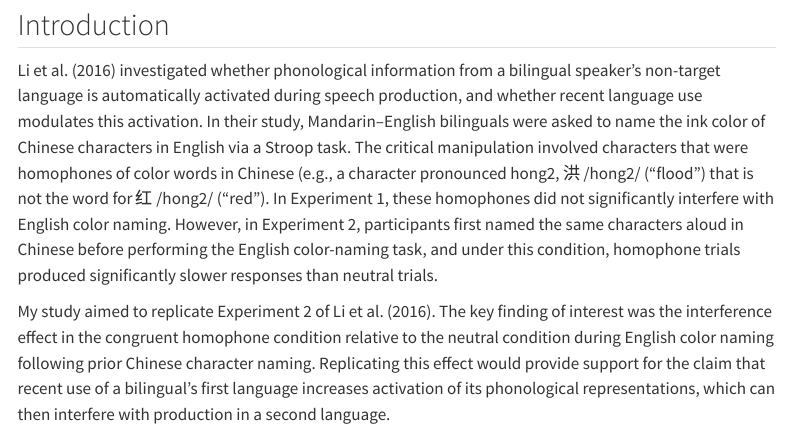
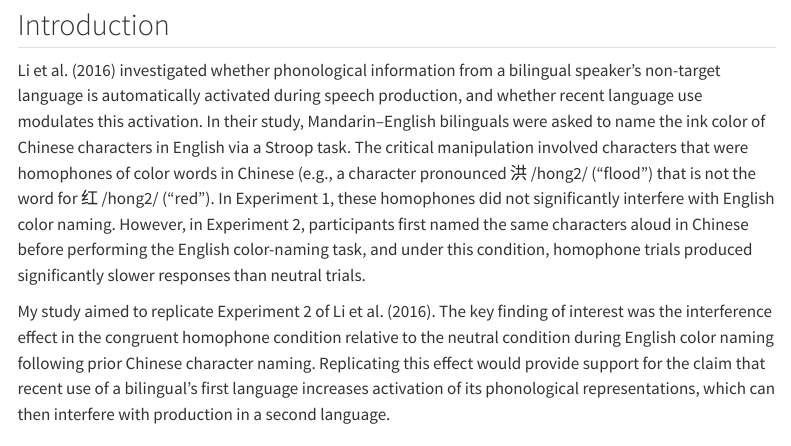
Before and after one commit to ajazou/bilingual-phonology, a Quarto document (qmd/ReplicationReport.qmd): the page in a window 1100 px wide, from 270 px down. Rendered offline with R 4.5, knitr and Pandoc in place of Quarto, with nearby package versions; menus at the side of the page are left out.

Commit message:
Update ReplicationReport.qmd

```diff
--- a/qmd/ReplicationReport.qmd
+++ b/qmd/ReplicationReport.qmd
@@ -12,7 +12,7 @@ format:
 
 ## Introduction
 
-Li et al. (2016) investigated whether phonological information from a bilingual speaker’s non-target language is automatically activated during speech production, and whether recent language use modulates this activation. In their study, Mandarin–English bilinguals were asked to name the ink color of Chinese characters in English via a Stroop task. The critical manipulation involved characters that were homophones of color words in Chinese (e.g., a character pronounced hong2, 洪 /hong2/ ("flood") that is not the word for 红 /hong2/ ("red”). In Experiment 1, these homophones did not significantly interfere with English color naming. However, in Experiment 2, participants first named the same characters aloud in Chinese before performing the English color-naming task, and under this condition, homophone trials produced significantly slower responses than neutral trials.
+Li et al. (2016) investigated whether phonological information from a bilingual speaker’s non-target language is automatically activated during speech production, and whether recent language use modulates this activation. In their study, Mandarin–English bilinguals were asked to name the ink color of Chinese characters in English via a Stroop task. The critical manipulation involved characters that were homophones of color words in Chinese (e.g., a character pronounced 洪 /hong2/ ("flood") that is not the word for 红 /hong2/ ("red”). In Experiment 1, these homophones did not significantly interfere with English color naming. However, in Experiment 2, participants first named the same characters aloud in Chinese before performing the English color-naming task, and under this condition, homophone trials produced significantly slower responses than neutral trials.
 
 My study aimed to replicate Experiment 2 of Li et al. (2016). The key finding of interest was the interference effect in the congruent homophone condition relative to the neutral condition during English color naming following prior Chinese character naming. Replicating this effect would provide support for the claim that recent use of a bilingual’s first language increases activation of its phonological representations, which can then interfere with production in a second language.
 
```
